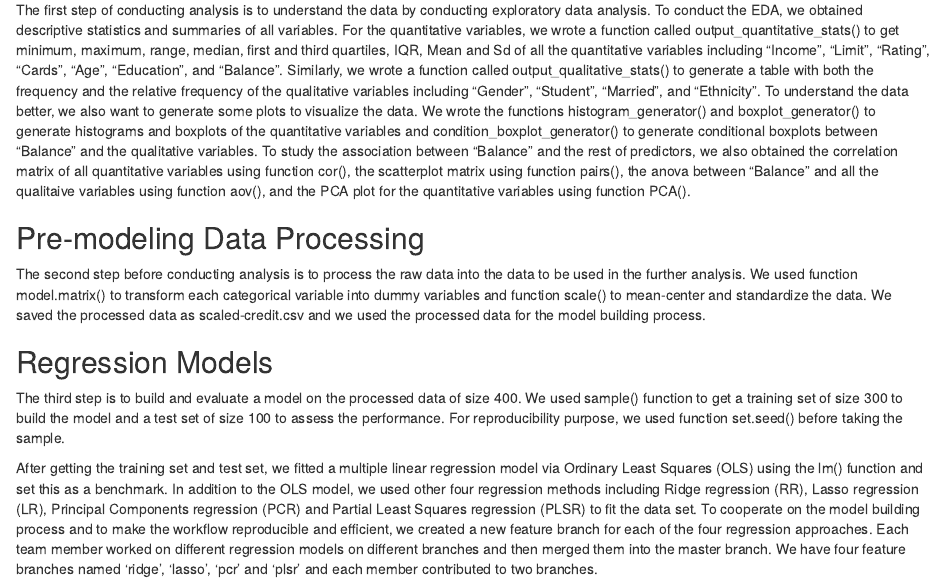
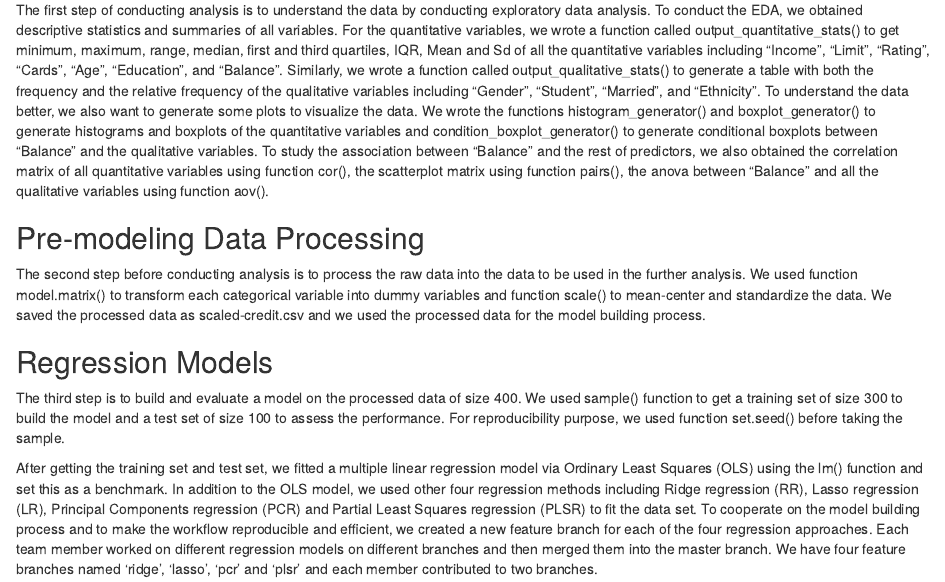
Before and after one commit to aoyi/Stat-159-Project-2, an R Markdown document (report/sections/04-analysis.Rmd): the page in a window 1100 px wide, from 120 px down. Rendered offline with R 4.5, knitr and Pandoc, with nearby package versions.

Commit message:
corrected grammar error for analysis

```diff
--- a/report/sections/04-analysis.Rmd
+++ b/report/sections/04-analysis.Rmd
@@ -3,7 +3,7 @@
 
 ## Exploratory Data Analysis (EDA)
 
-The first step of conducting analysis is to understand the data by conducting exploratory data analysis. To conduct the EDA, we obtained descriptive statistics and summaries of all variables. For the quantitative variables, we wrote a function called output_quantitative_stats() to get minimum, maximum, range, median, first and third quartiles, IQR, Mean and Sd of all the quantitative variables including "Income", "Limit", "Rating", "Cards", "Age", "Education", and "Balance". Similarly, we wrote a function called output_qualitative_stats() to generate a table with both the frequency and the relative frequency of the qualitative variables including "Gender", "Student", "Married", and "Ethnicity". To understand the data better, we also want to generate some plots to visualize the data. We wrote the functions histogram_generator() and boxplot_generator() to generate histograms and boxplots of the quantitative variables and condition_boxplot_generator() to generate conditional boxplots between "Balance" and the qualitative variables. To study the association between "Balance" and the rest of predictors, we also obtained the correlation matrix of all quantitative variables using function cor(), the scatterplot matrix using function pairs(), the anova between "Balance" and all the qualitaive variables using function aov(), and the PCA plot for the quantitative variables using function PCA().
+The first step of conducting analysis is to understand the data by conducting exploratory data analysis. To conduct the EDA, we obtained descriptive statistics and summaries of all variables. For the quantitative variables, we wrote a function called output_quantitative_stats() to get minimum, maximum, range, median, first and third quartiles, IQR, Mean and Sd of all the quantitative variables including "Income", "Limit", "Rating", "Cards", "Age", "Education", and "Balance". Similarly, we wrote a function called output_qualitative_stats() to generate a table with both the frequency and the relative frequency of the qualitative variables including "Gender", "Student", "Married", and "Ethnicity". To understand the data better, we also want to generate some plots to visualize the data. We wrote the functions histogram_generator() and boxplot_generator() to generate histograms and boxplots of the quantitative variables and condition_boxplot_generator() to generate conditional boxplots between "Balance" and the qualitative variables. To study the association between "Balance" and the rest of predictors, we also obtained the correlation matrix of all quantitative variables using function cor(), the scatterplot matrix using function pairs(), the anova between "Balance" and all the qualitative variables using function aov().
 
 ## Pre-modeling Data Processing
 
```
